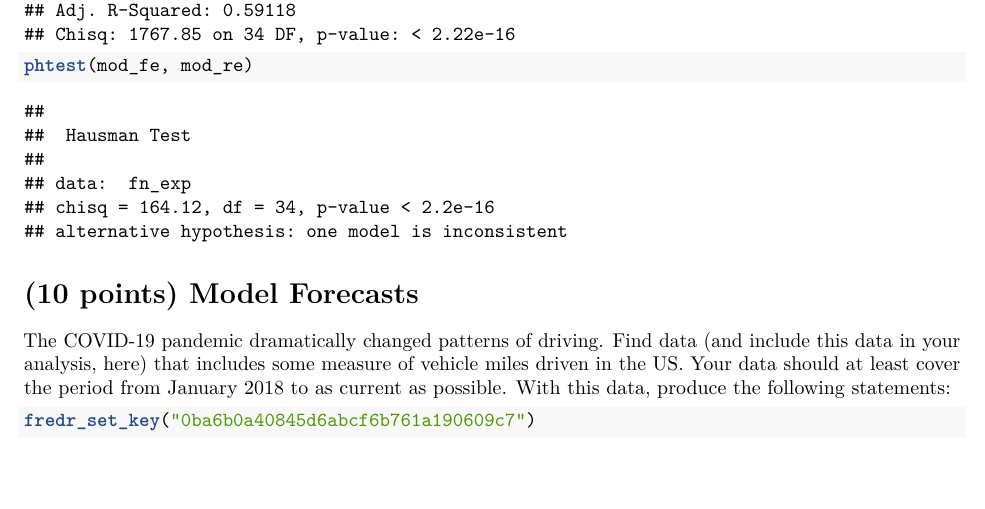
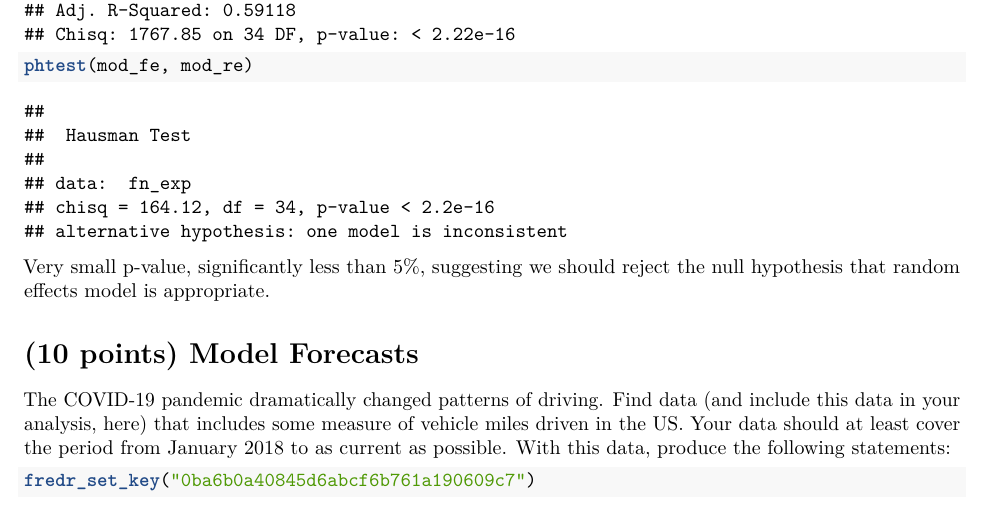
Before and after one commit to Ian8797/w271_2024_lab3_team2, an R Markdown document (lab_3.Rmd): part of page 16 of 19, cut so that both start at the same text. Rendered offline with R 4.5, knitr and Pandoc, then LaTeX, with nearby package versions; code that draws random numbers runs with fixed seeds of ours; some code elsewhere in the file could not run offline.

````diff
--- a/lab_3.Rmd
+++ b/lab_3.Rmd
@@ -407,6 +407,7 @@
 ```{r}
 phtest(mod_fe, mod_re)
 ```
+Very small p-value, significantly less than 5%, suggesting we should reject the null hypothesis that random effects model is appropriate.
 
 # (10 points) Model Forecasts
 
````
